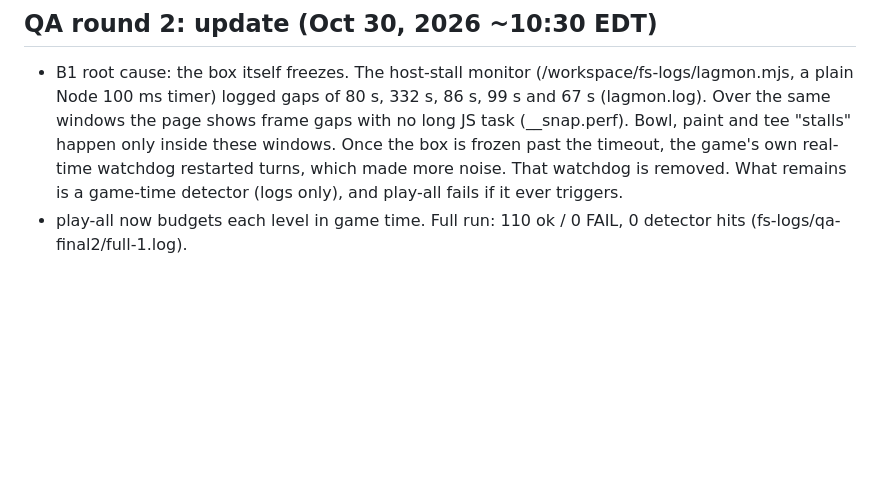
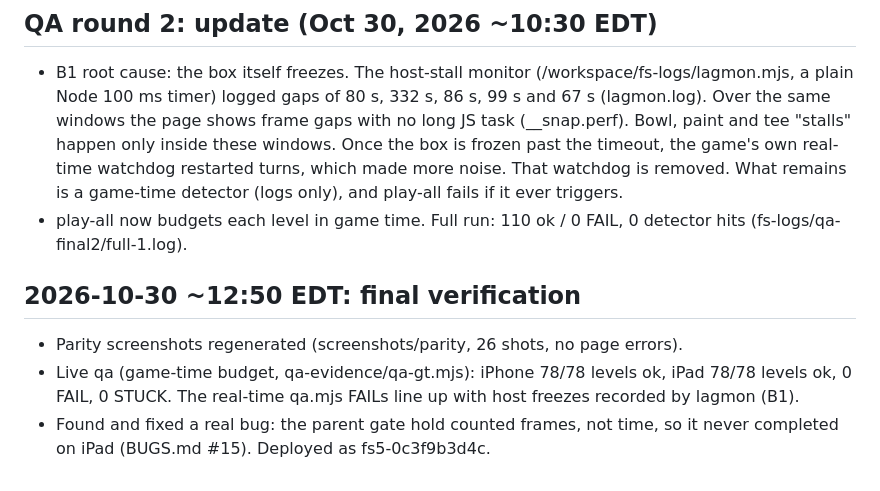
Before and after one commit to nhigh723/fizby-sports, a Markdown page: PARITY-PROGRESS.md, the part around the change. Drawn GitHub-style; blank space fills up the shorter version.

Commit message:
Progress: final verification

```diff
--- a/PARITY-PROGRESS.md
+++ b/PARITY-PROGRESS.md
@@ -35,3 +35,8 @@ Source: /workspace/fs-qa-independent/REPORT.md. Newest first.
 ## QA round 2: update (Oct 30, 2026 ~10:30 EDT)
 - B1 root cause: the box itself freezes. The host-stall monitor (/workspace/fs-logs/lagmon.mjs, a plain Node 100 ms timer) logged gaps of 80 s, 332 s, 86 s, 99 s and 67 s (lagmon.log). Over the same windows the page shows frame gaps with no long JS task (__snap.perf). Bowl, paint and tee "stalls" happen only inside these windows. Once the box is frozen past the timeout, the game's own real-time watchdog restarted turns, which made more noise. That watchdog is removed. What remains is a game-time detector (logs only), and play-all fails if it ever triggers.
 - play-all now budgets each level in game time. Full run: 110 ok / 0 FAIL, 0 detector hits (fs-logs/qa-final2/full-1.log).
+
+## 2026-10-30 ~12:50 EDT: final verification
+- Parity screenshots regenerated (screenshots/parity, 26 shots, no page errors).
+- Live qa (game-time budget, qa-evidence/qa-gt.mjs): iPhone 78/78 levels ok, iPad 78/78 levels ok, 0 FAIL, 0 STUCK. The real-time qa.mjs FAILs line up with host freezes recorded by lagmon (B1).
+- Found and fixed a real bug: the parent gate hold counted frames, not time, so it never completed on iPad (BUGS.md #15). Deployed as fs5-0c3f9b3d4c.
```
